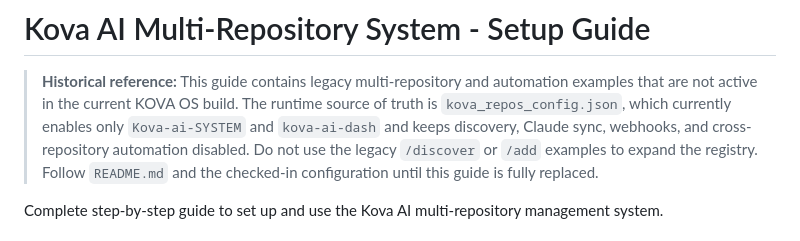
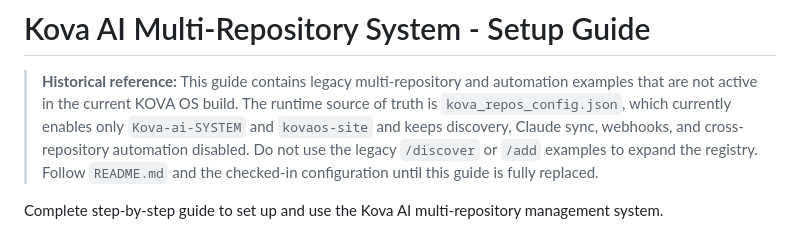
Before and after one commit to Kathrynhiggs21/Kova-ai-SYSTEM, a Markdown page: SETUP_GUIDE.md, the part around the change. GitHub-like rendering.

```diff
--- a/SETUP_GUIDE.md
+++ b/SETUP_GUIDE.md
@@ -3,7 +3,7 @@
 > **Historical reference:** This guide contains legacy multi-repository and
 > automation examples that are not active in the current KOVA OS build. The
 > runtime source of truth is `kova_repos_config.json`, which currently enables
-> only `Kova-ai-SYSTEM` and `kova-ai-dash` and keeps discovery, Claude sync,
+> only `Kova-ai-SYSTEM` and `kovaos-site` and keeps discovery, Claude sync,
 > webhooks, and cross-repository automation disabled. Do not use the legacy
 > `/discover` or `/add` examples to expand the registry. Follow `README.md` and
 > the checked-in configuration until this guide is fully replaced.
```
Also changed, not shown: MULTI_REPO_GUIDE.md (+1 -1 lines).
